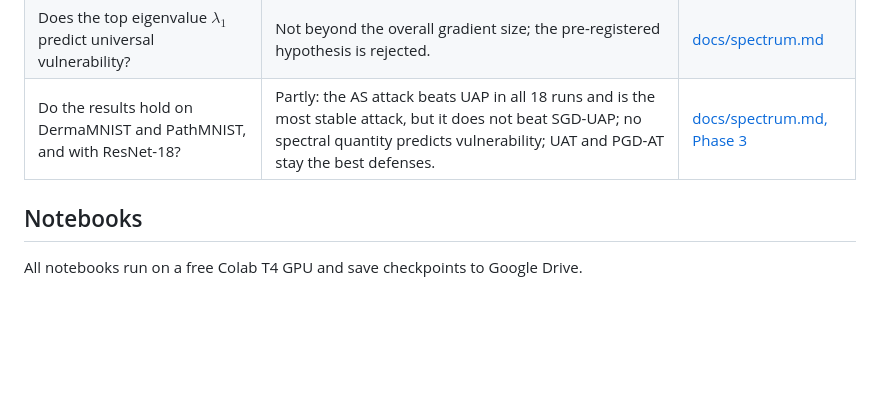
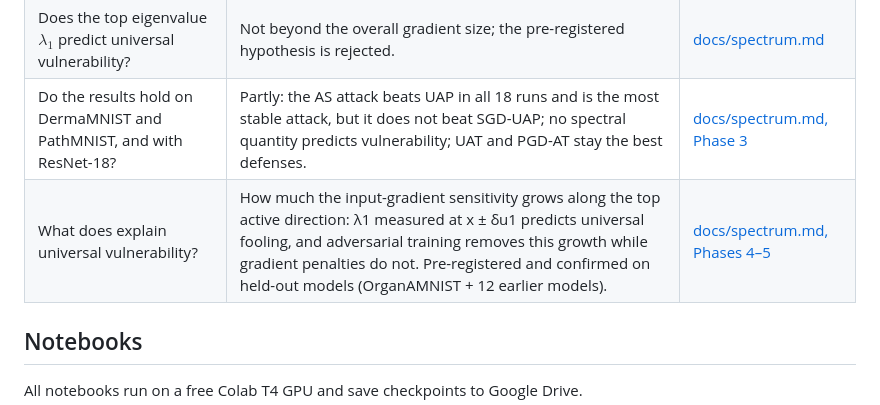
Before and after one commit to fatemehsalmani75/active-subspace-bloodmnist, a Markdown page: README.md, the part around the change. GitHub-like rendering; blank space fills up the shorter version.

Commit message:
Phase 5 results: active-direction amplification confirmed on held-out models

```diff
--- a/README.md
+++ b/README.md
@@ -99,6 +99,7 @@ The AS perturbation is concentrated in the center of the image, where the cell i
 | Does adversarial fine-tuning with AS perturbations help? | Yes (AS fooling 66% → 19%), and it transfers to UAP. It matches UAT, but PGD-AT is stronger. | [docs/defense.md §5–6](docs/defense.md#5-adversarial-fine-tuning-with-the-as-attack-works) |
 | Does the top eigenvalue $\lambda_1$ predict universal vulnerability? | Not beyond the overall gradient size; the pre-registered hypothesis is rejected. | [docs/spectrum.md](docs/spectrum.md) |
 | Do the results hold on DermaMNIST and PathMNIST, and with ResNet-18? | Partly: the AS attack beats UAP in all 18 runs and is the most stable attack, but it does not beat SGD-UAP; no spectral quantity predicts vulnerability; UAT and PGD-AT stay the best defenses. | [docs/spectrum.md, Phase 3](docs/spectrum.md#phase-3-do-the-results-hold-on-other-datasets-and-architectures) |
+| What does explain universal vulnerability? | How much the input-gradient sensitivity grows along the top active direction: λ1 measured at x ± δu1 predicts universal fooling, and adversarial training removes this growth while gradient penalties do not. Pre-registered and confirmed on held-out models (OrganAMNIST + 12 earlier models). | [docs/spectrum.md, Phases 4–5](docs/spectrum.md#phase-5-confirmatory-test-on-models-not-seen-before) |
 
 ## Notebooks
 
```
Also changed, not shown: docs/spectrum.md (+31 -1 lines), figures/phase5_confirmatory.png (added), 2 other files.
